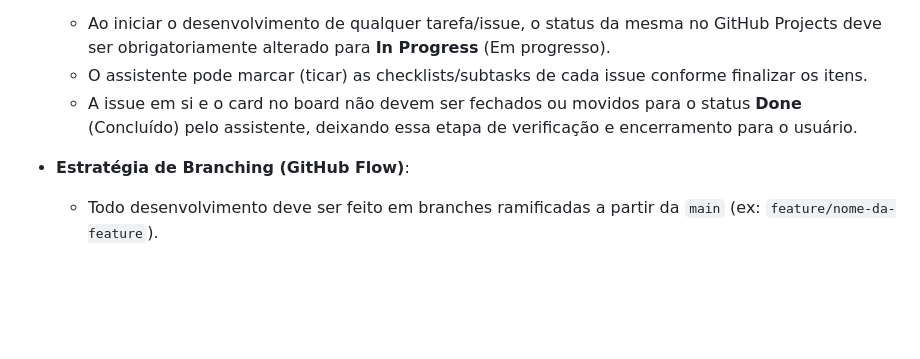
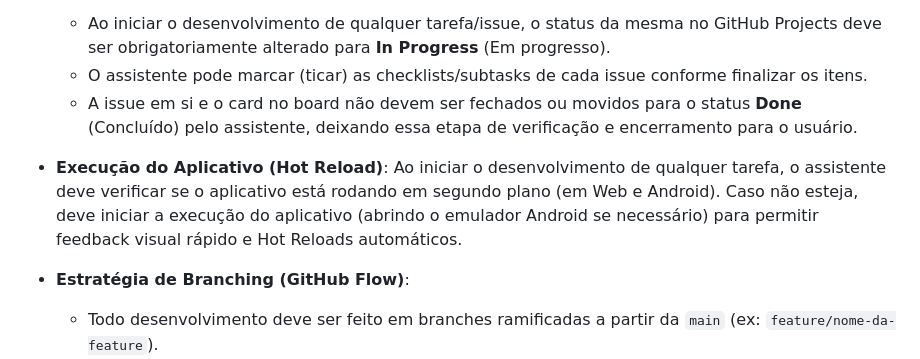
Before and after one commit to egionCode/ilithid.rpg, a Markdown page: .agents/AGENTS.md, the part around the change. GitHub-like rendering; blank space fills up the shorter version.

Commit message:
docs: add rule for automatic app execution during development

```diff
--- a/.agents/AGENTS.md
+++ b/.agents/AGENTS.md
@@ -24,6 +24,7 @@ Este arquivo contém as regras e diretrizes para o desenvolvimento da aplicaçã
   - Ao iniciar o desenvolvimento de qualquer tarefa/issue, o status da mesma no GitHub Projects deve ser obrigatoriamente alterado para **In Progress** (Em progresso).
   - O assistente pode marcar (ticar) as checklists/subtasks de cada issue conforme finalizar os itens.
   - A issue em si e o card no board não devem ser fechados ou movidos para o status **Done** (Concluído) pelo assistente, deixando essa etapa de verificação e encerramento para o usuário.
+- **Execução do Aplicativo (Hot Reload)**: Ao iniciar o desenvolvimento de qualquer tarefa, o assistente deve verificar se o aplicativo está rodando em segundo plano (em Web e Android). Caso não esteja, deve iniciar a execução do aplicativo (abrindo o emulador Android se necessário) para permitir feedback visual rápido e Hot Reloads automáticos.
 - **Estratégia de Branching (GitHub Flow)**:
 
   - Todo desenvolvimento deve ser feito em branches ramificadas a partir da `main` (ex: `feature/nome-da-feature`).
```
